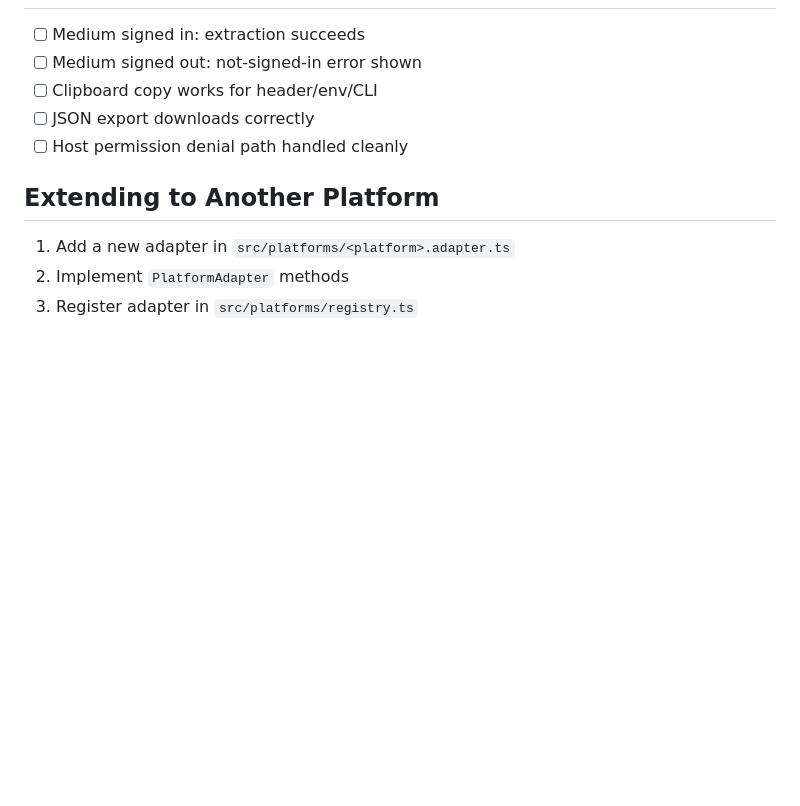
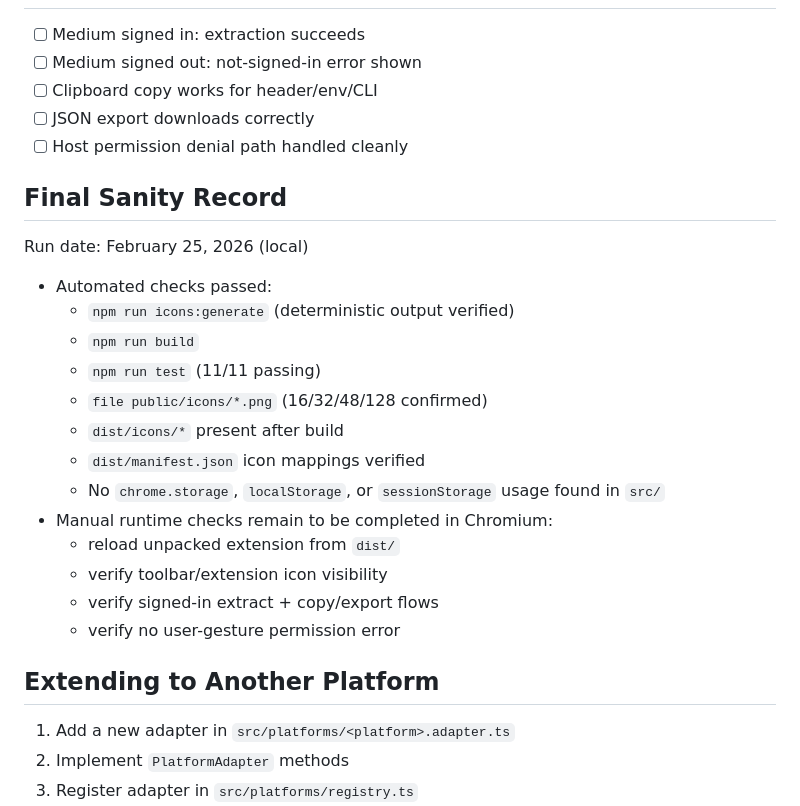
Before and after one commit to moalimirinfinity/Session-Cookie-Bridge, a Markdown page: README.md, the part around the change. Rendered like a GitHub page; blank space fills up the shorter version.

Commit message:
chore(qa): record final sanity check status

```diff
--- a/README.md
+++ b/README.md
@@ -156,6 +156,24 @@ Automated tests cover:
 - [ ] JSON export downloads correctly
 - [ ] Host permission denial path handled cleanly
 
+## Final Sanity Record
+
+Run date: February 25, 2026 (local)
+
+- Automated checks passed:
+  - `npm run icons:generate` (deterministic output verified)
+  - `npm run build`
+  - `npm run test` (11/11 passing)
+  - `file public/icons/*.png` (16/32/48/128 confirmed)
+  - `dist/icons/*` present after build
+  - `dist/manifest.json` icon mappings verified
+  - No `chrome.storage`, `localStorage`, or `sessionStorage` usage found in `src/`
+- Manual runtime checks remain to be completed in Chromium:
+  - reload unpacked extension from `dist/`
+  - verify toolbar/extension icon visibility
+  - verify signed-in extract + copy/export flows
+  - verify no user-gesture permission error
+
 ## Extending to Another Platform
 
 1. Add a new adapter in `src/platforms/<platform>.adapter.ts`
```
